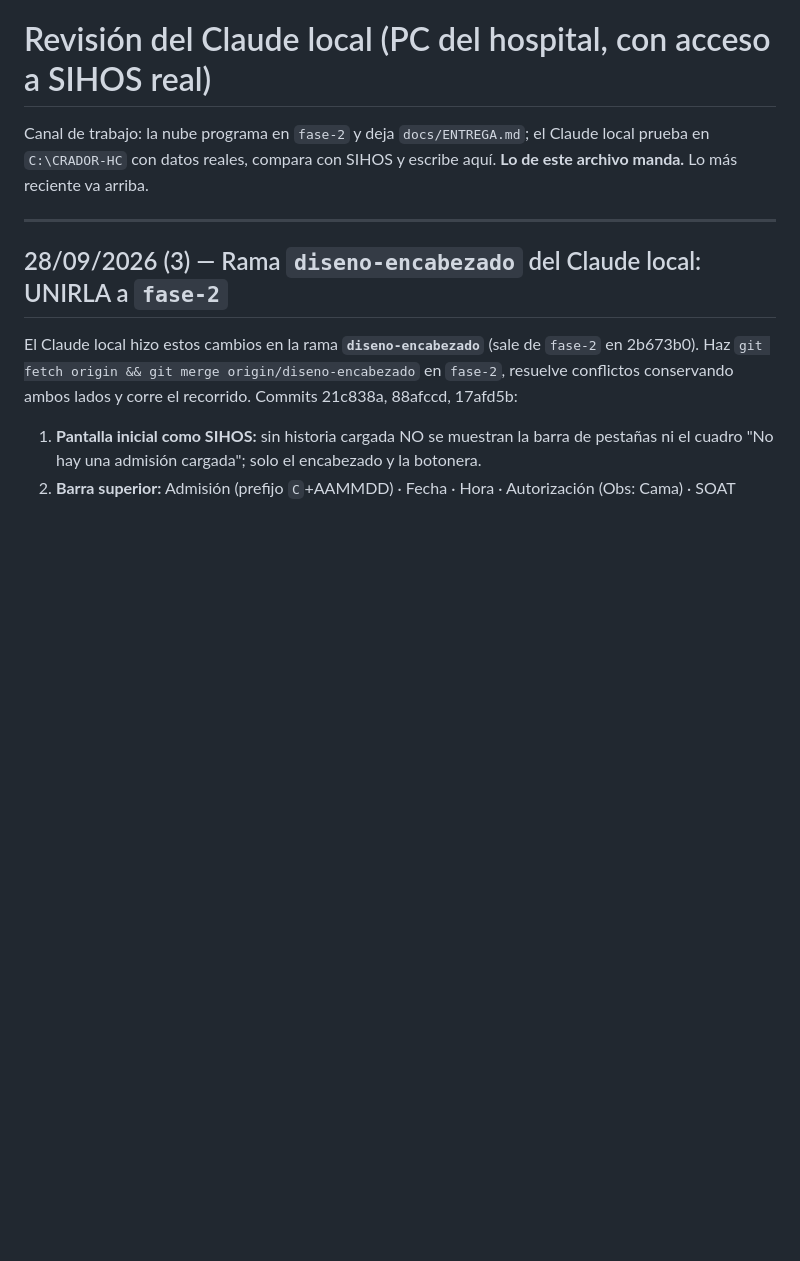
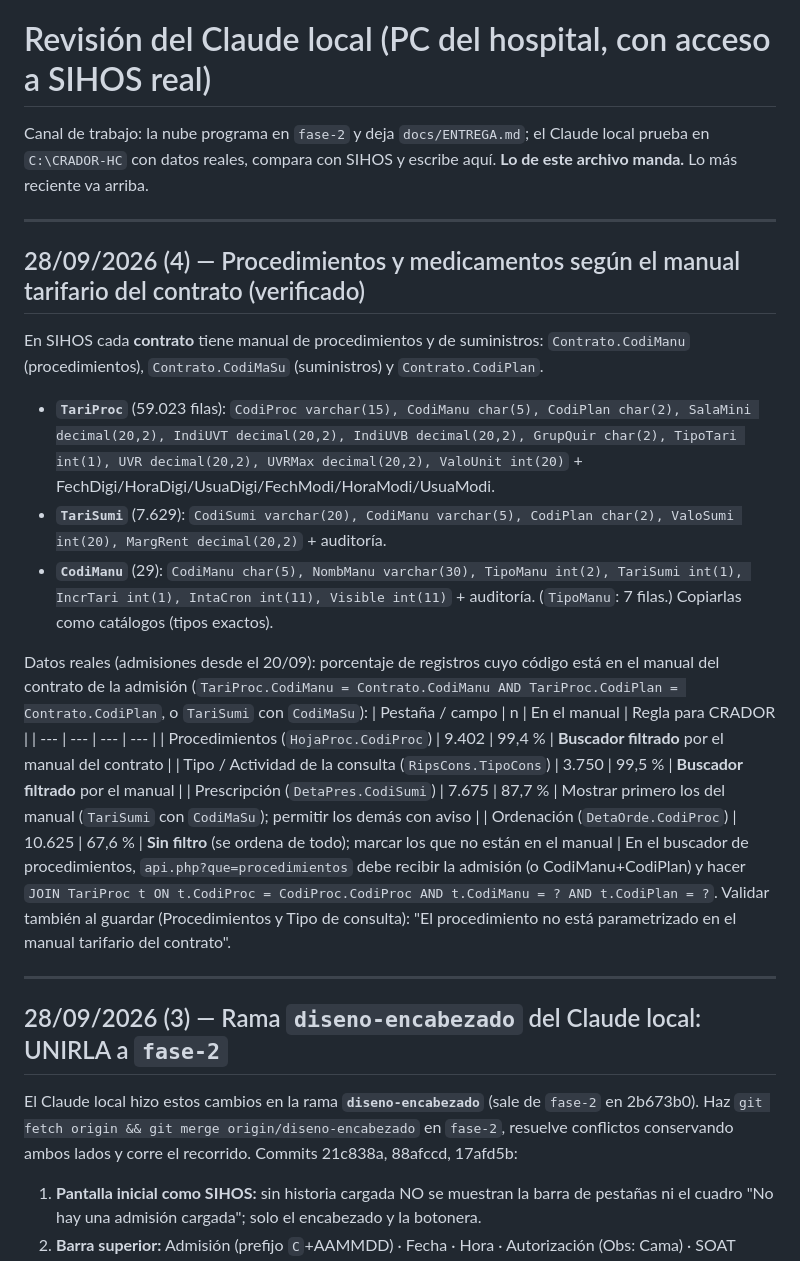
Before and after one commit to nixs07/CRADOR-HC, a Markdown page: docs/REVISION_CLAUDE_LOCAL.md, the part around the change. GitHub-like rendering; blank space fills up the shorter version.

Commit message:
Revision local: procedimientos y medicamentos segun manual tarifario del contrato (TariProc/TariSumi)
Co-Authored-By: Claude Opus 5.5 <noreply@anthropic.com>

```diff
--- a/docs/REVISION_CLAUDE_LOCAL.md
+++ b/docs/REVISION_CLAUDE_LOCAL.md
@@ -3,6 +3,32 @@
 Canal de trabajo: la nube programa en `fase-2` y deja `docs/ENTREGA.md`; el Claude local prueba en
 `C:\CRADOR-HC` con datos reales, compara con SIHOS y escribe aquí. **Lo de este archivo manda.**
 Lo más reciente va arriba.
+
+---
+
+## 28/09/2026 (4) — Procedimientos y medicamentos según el manual tarifario del contrato (verificado)
+
+En SIHOS cada **contrato** tiene manual de procedimientos y de suministros:
+`Contrato.CodiManu` (procedimientos), `Contrato.CodiMaSu` (suministros) y `Contrato.CodiPlan`.
+- **`TariProc`** (59.023 filas): `CodiProc varchar(15), CodiManu char(5), CodiPlan char(2), SalaMini decimal(20,2),
+  IndiUVT decimal(20,2), IndiUVB decimal(20,2), GrupQuir char(2), TipoTari int(1), UVR decimal(20,2), UVRMax decimal(20,2),
+  ValoUnit int(20)` + FechDigi/HoraDigi/UsuaDigi/FechModi/HoraModi/UsuaModi.
+- **`TariSumi`** (7.629): `CodiSumi varchar(20), CodiManu varchar(5), CodiPlan char(2), ValoSumi int(20), MargRent decimal(20,2)` + auditoría.
+- **`CodiManu`** (29): `CodiManu char(5), NombManu varchar(30), TipoManu int(2), TariSumi int(1), IncrTari int(1),
+  IntaCron int(11), Visible int(11)` + auditoría. (`TipoManu`: 7 filas.)
+Copiarlas como catálogos (tipos exactos).
+
+Datos reales (admisiones desde el 20/09): porcentaje de registros cuyo código está en el manual del contrato de la admisión
+(`TariProc.CodiManu = Contrato.CodiManu AND TariProc.CodiPlan = Contrato.CodiPlan`, o `TariSumi` con `CodiMaSu`):
+| Pestaña / campo | n | En el manual | Regla para CRADOR |
+| --- | --- | --- | --- |
+| Procedimientos (`HojaProc.CodiProc`) | 9.402 | 99,4 % | **Buscador filtrado** por el manual del contrato |
+| Tipo / Actividad de la consulta (`RipsCons.TipoCons`) | 3.750 | 99,5 % | **Buscador filtrado** por el manual |
+| Prescripción (`DetaPres.CodiSumi`) | 7.675 | 87,7 % | Mostrar primero los del manual (`TariSumi` con `CodiMaSu`); permitir los demás con aviso |
+| Ordenación (`DetaOrde.CodiProc`) | 10.625 | 67,6 % | **Sin filtro** (se ordena de todo); marcar los que no están en el manual |
+En el buscador de procedimientos, `api.php?que=procedimientos` debe recibir la admisión (o CodiManu+CodiPlan) y hacer
+`JOIN TariProc t ON t.CodiProc = CodiProc.CodiProc AND t.CodiManu = ? AND t.CodiPlan = ?`. Validar también al guardar
+(Procedimientos y Tipo de consulta): "El procedimiento no está parametrizado en el manual tarifario del contrato".
 
 ---
 
```
